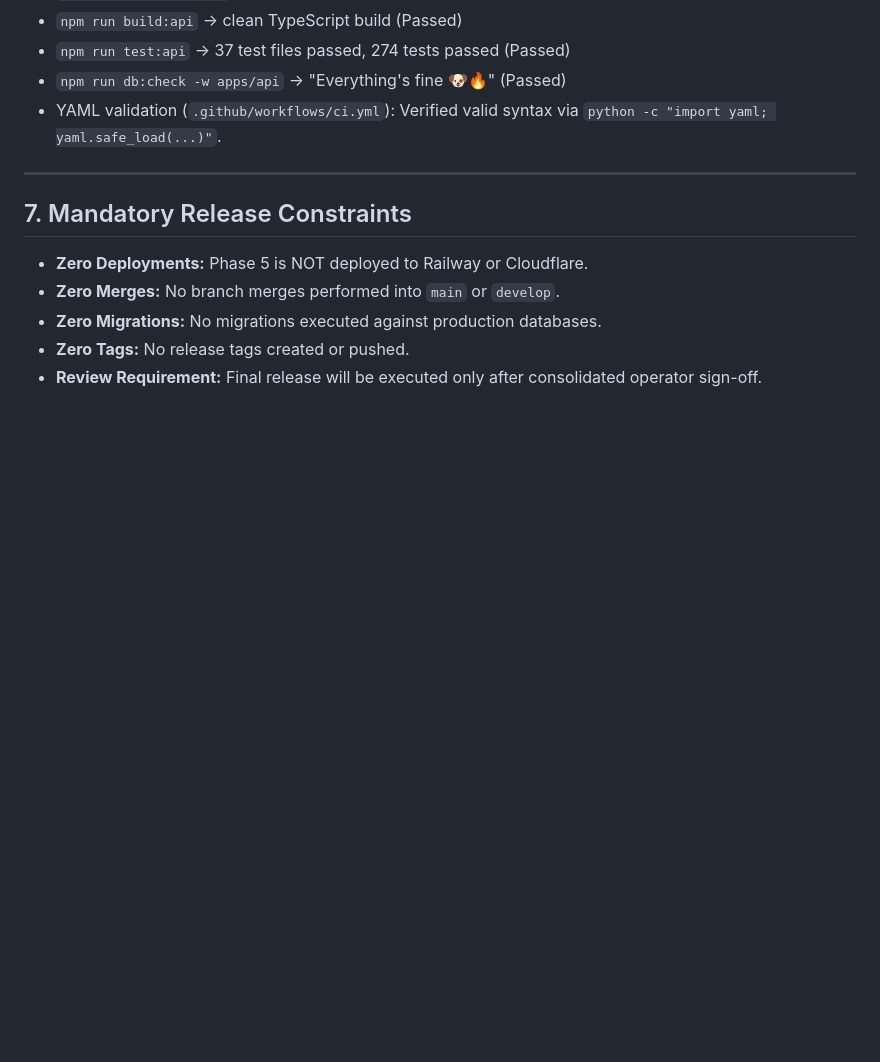
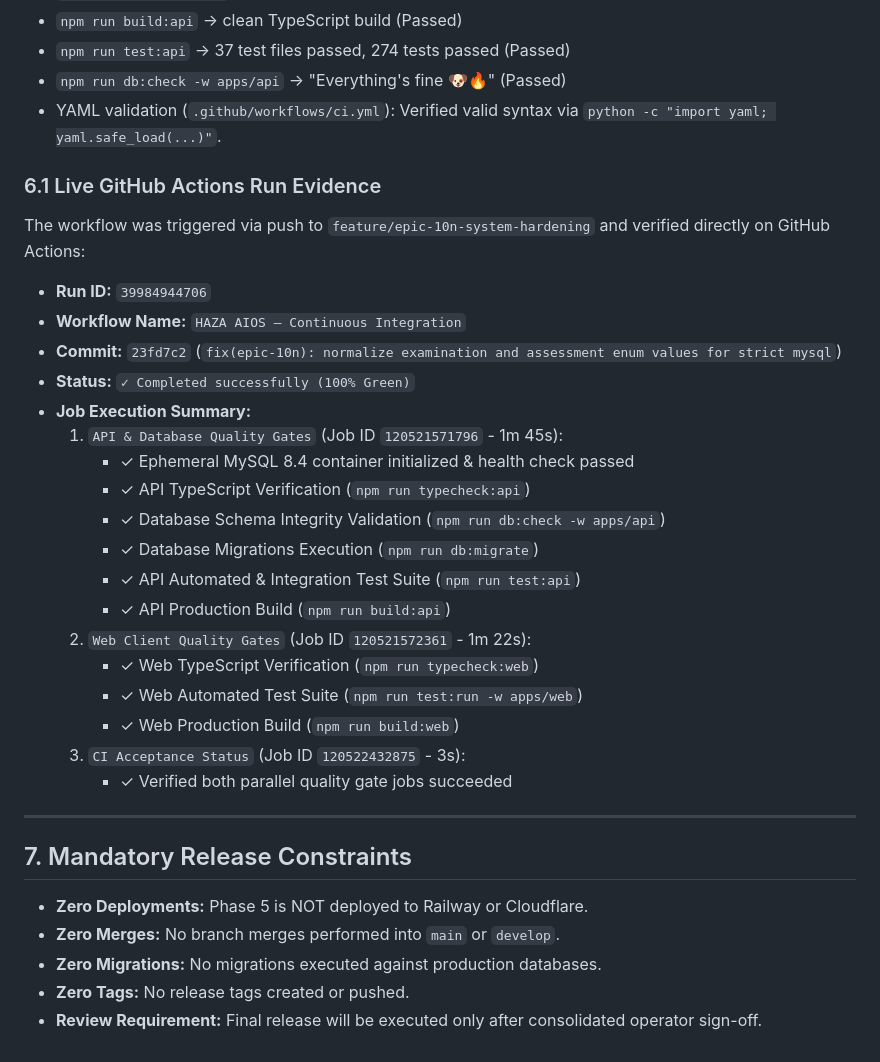
Before and after one commit to HAZA-AIOS/haza-aios, a Markdown page: docs/epic-10n/EPIC-10N-PHASE-5-CI-CD.md, the part around the change. GitHub-like rendering; blank space fills up the shorter version.

Commit message:
docs(epic-10n): document live passing GitHub Actions CI run 39984944706 and final commit

```diff
--- a/docs/epic-10n/EPIC-10N-PHASE-5-CI-CD.md
+++ b/docs/epic-10n/EPIC-10N-PHASE-5-CI-CD.md
@@ -185,6 +185,27 @@ All 7 required quality gates were executed locally and confirmed passing prior t
 - `npm run db:check -w apps/api` -> "Everything's fine 🐶🔥" (Passed)
 - YAML validation (`.github/workflows/ci.yml`): Verified valid syntax via `python -c "import yaml; yaml.safe_load(...)"`.
 
+### 6.1 Live GitHub Actions Run Evidence
+The workflow was triggered via push to `feature/epic-10n-system-hardening` and verified directly on GitHub Actions:
+- **Run ID:** `39984944706`
+- **Workflow Name:** `HAZA AIOS — Continuous Integration`
+- **Commit:** `23fd7c2` (`fix(epic-10n): normalize examination and assessment enum values for strict mysql`)
+- **Status:** `✓ Completed successfully (100% Green)`
+- **Job Execution Summary:**
+  1. `API & Database Quality Gates` (Job ID `120521571796` - 1m 45s):
+     - ✓ Ephemeral MySQL 8.4 container initialized & health check passed
+     - ✓ API TypeScript Verification (`npm run typecheck:api`)
+     - ✓ Database Schema Integrity Validation (`npm run db:check -w apps/api`)
+     - ✓ Database Migrations Execution (`npm run db:migrate`)
+     - ✓ API Automated & Integration Test Suite (`npm run test:api`)
+     - ✓ API Production Build (`npm run build:api`)
+  2. `Web Client Quality Gates` (Job ID `120521572361` - 1m 22s):
+     - ✓ Web TypeScript Verification (`npm run typecheck:web`)
+     - ✓ Web Automated Test Suite (`npm run test:run -w apps/web`)
+     - ✓ Web Production Build (`npm run build:web`)
+  3. `CI Acceptance Status` (Job ID `120522432875` - 3s):
+     - ✓ Verified both parallel quality gate jobs succeeded
+
 ---
 
 ## 7. Mandatory Release Constraints
```
Also changed, not shown: docs/epic-10n/EPIC-10N-RELEASE-READINESS.md (+2 -0 lines).
